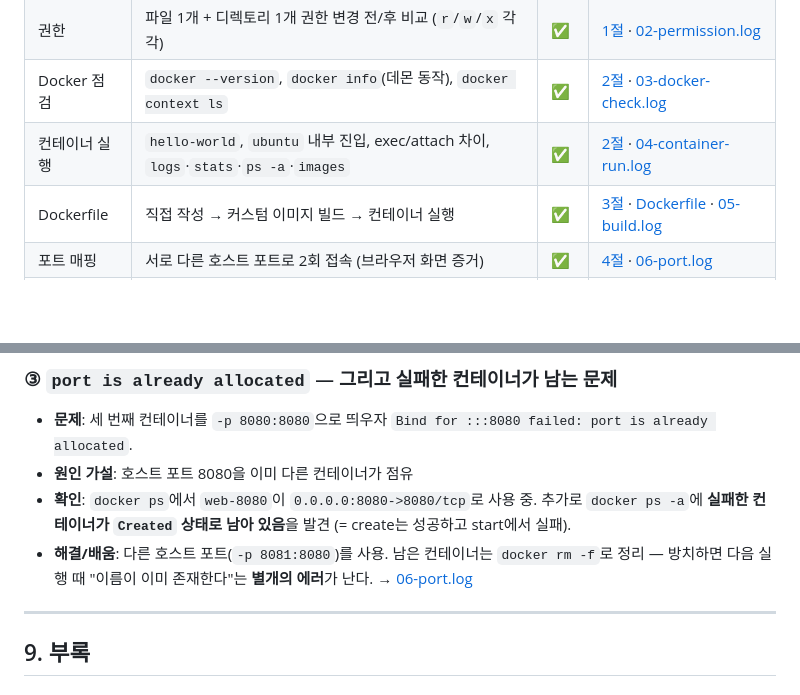
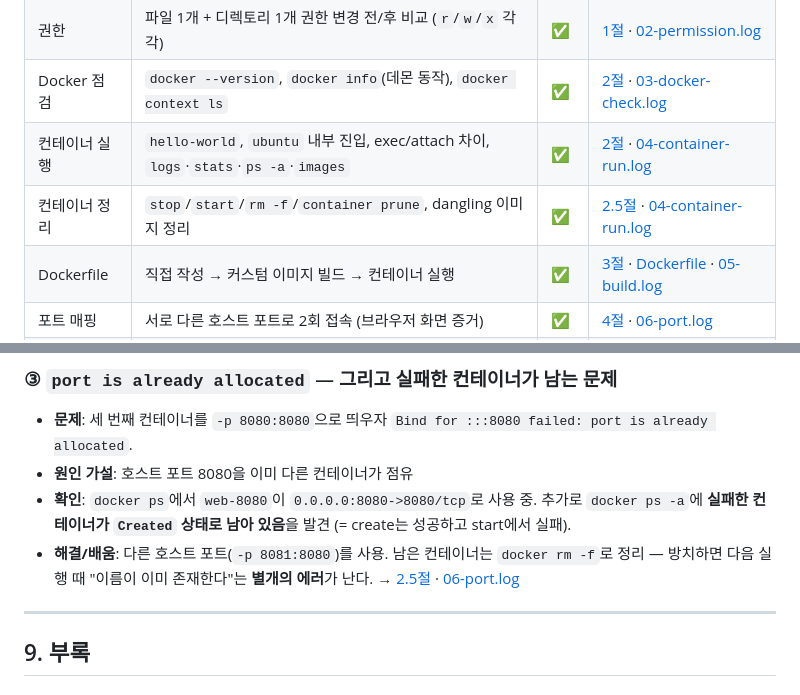
Before and after one commit to nan-park/cody-e1-1, a Markdown page: README.md, 2 parts joined by grey strips. GitHub-like rendering; blank space fills up the shorter version.

```diff
--- a/README.md
+++ b/README.md
@@ -46,6 +46,7 @@ git version 2.53.0
 | 권한 | 파일 1개 + 디렉토리 1개 권한 변경 전/후 비교 (`r`/`w`/`x` 각각) | ✅ | [1절](#12-권한--rwx와-755644) · [02-permission.log](docs/logs/02-permission.log) |
 | Docker 점검 | `docker --version`, `docker info`(데몬 동작), `docker context ls` | ✅ | [2절](#21-cli와-데몬은-다른-프로그램이다) · [03-docker-check.log](docs/logs/03-docker-check.log) |
 | 컨테이너 실행 | `hello-world`, `ubuntu` 내부 진입, exec/attach 차이, `logs`·`stats`·`ps -a`·`images` | ✅ | [2절](#22-이미지와-컨테이너는-별개다) · [04-container-run.log](docs/logs/04-container-run.log) |
+| 컨테이너 정리 | `stop`/`start`/`rm -f`/`container prune`, dangling 이미지 정리 | ✅ | [2.5절](#25-컨테이너-정리--지워도-이미지는-남는다) · [04-container-run.log](docs/logs/04-container-run.log) |
 | Dockerfile | 직접 작성 → 커스텀 이미지 빌드 → 컨테이너 실행 | ✅ | [3절](#3-내-이미지-만들기--dockerfile) · [Dockerfile](Dockerfile) · [05-build.log](docs/logs/05-build.log) |
 | 포트 매핑 | 서로 다른 호스트 포트로 2회 접속 (브라우저 화면 증거) | ✅ | [4절](#4-포트-매핑--격리된-컨테이너에-길을-내주기) · [06-port.log](docs/logs/06-port.log) |
 | 마운트/볼륨 | 바인드 마운트 변경 전/후, 볼륨 컨테이너 삭제 전/후 | ✅ | [5절](#5-바인드-마운트와-볼륨--파일은-어디에-남는가) · [07-mount-volume.log](docs/logs/07-mount-volume.log) |
@@ -693,7 +760,7 @@ origin  git@github.com:nan-park/cody-e1-1.git (push)
 - **문제**: 세 번째 컨테이너를 `-p 8080:8080`으로 띄우자 `Bind for :::8080 failed: port is already allocated`.
 - **원인 가설**: 호스트 포트 8080을 이미 다른 컨테이너가 점유
 - **확인**: `docker ps`에서 `web-8080`이 `0.0.0.0:8080->8080/tcp`로 사용 중. 추가로 `docker ps -a`에 **실패한 컨테이너가 `Created` 상태로 남아 있음**을 발견 (= create는 성공하고 start에서 실패).
-- **해결/배움**: 다른 호스트 포트(`-p 8081:8080`)를 사용. 남은 컨테이너는 `docker rm -f`로 정리 — 방치하면 다음 실행 때 "이름이 이미 존재한다"는 **별개의 에러**가 난다. → [06-port.log](docs/logs/06-port.log)
+- **해결/배움**: 다른 호스트 포트(`-p 8081:8080`)를 사용. 남은 컨테이너는 `docker rm -f`로 정리 — 방치하면 다음 실행 때 "이름이 이미 존재한다"는 **별개의 에러**가 난다. → [2.5절](#25-컨테이너-정리--지워도-이미지는-남는다) · [06-port.log](docs/logs/06-port.log)
 
 ---
 
```
Also changed, not shown: other parts of README.md (+66 -0 lines).
